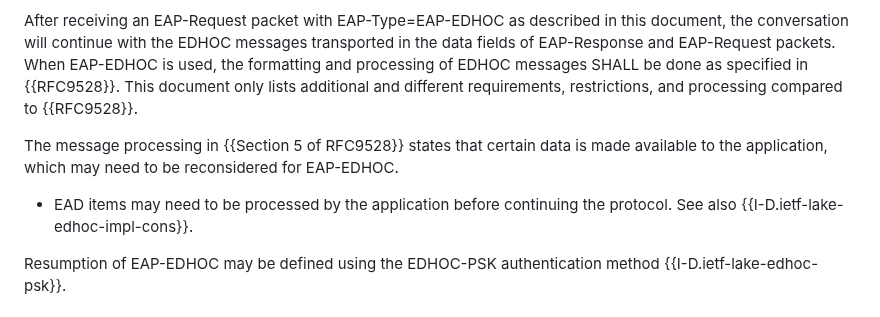
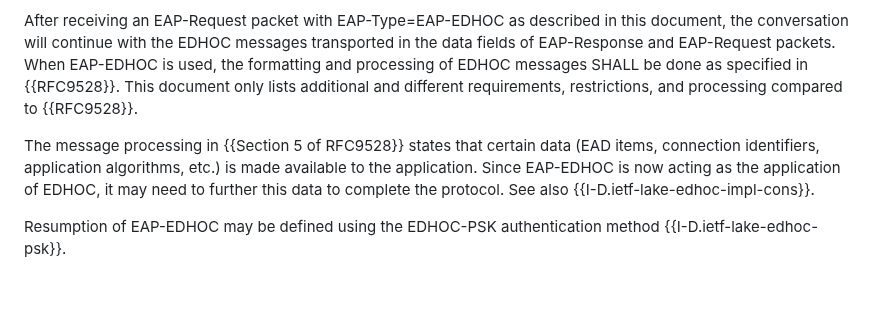
Before and after one commit to dangarciacarrillo/i-d-eap-edhoc, a Markdown page: draft-ietf-emu-eap-edhoc.md, the part around the change. GitHub-like rendering; blank space fills up the shorter version.

Commit message:
EAP-EDHOC as application

```diff
--- a/draft-ietf-emu-eap-edhoc.md
+++ b/draft-ietf-emu-eap-edhoc.md
@@ -139,9 +139,7 @@ The EDHOC protocol running between an Initiator and a Responder consists of thre
 
 After receiving an EAP-Request packet with EAP-Type=EAP-EDHOC as described in this document, the conversation will continue with the EDHOC messages transported in the data fields of EAP-Response and EAP-Request packets. When EAP-EDHOC is used, the formatting and processing of EDHOC messages SHALL be done as specified in {{RFC9528}}. This document only lists additional and different requirements, restrictions, and processing compared to {{RFC9528}}.
 
-The message processing in {{Section 5 of RFC9528}} states that certain data is made available to the application, which may need to be reconsidered for EAP-EDHOC.
-
-* EAD items may need to be processed by the application before continuing the protocol. See also {{I-D.ietf-lake-edhoc-impl-cons}}.
+The message processing in {{Section 5 of RFC9528}} states that certain data (EAD items, connection identifiers, application algorithms, etc.) is made available to the application. Since EAP-EDHOC is now acting as the application of EDHOC, it may need to further this data to complete the protocol. See also {{I-D.ietf-lake-edhoc-impl-cons}}.
 
 Resumption of EAP-EDHOC may be defined using the EDHOC-PSK authentication method {{I-D.ietf-lake-edhoc-psk}}.
 
```
